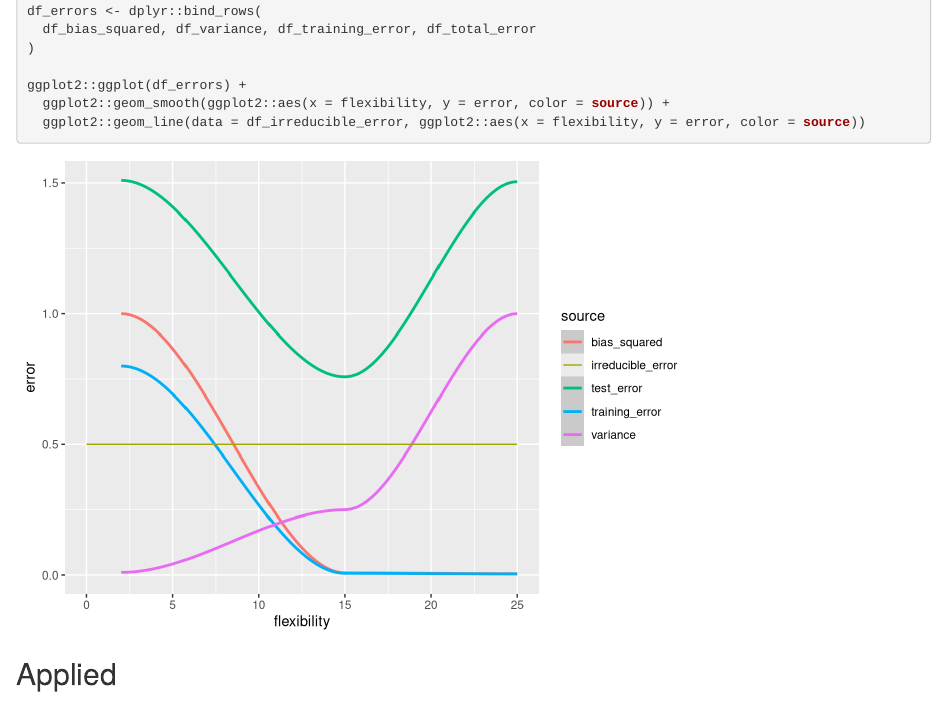
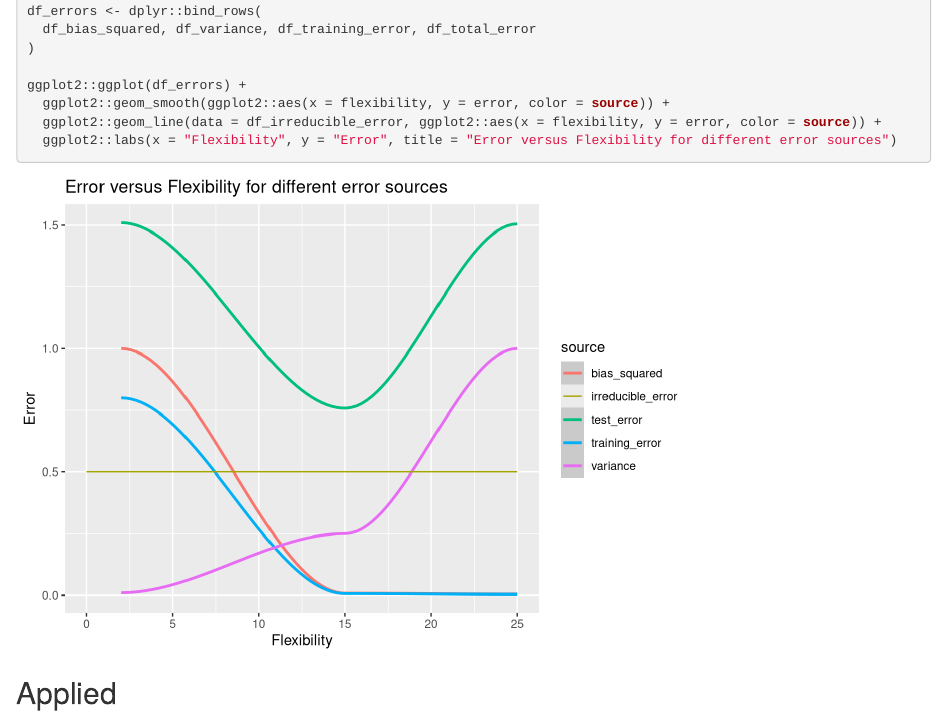
Before and after one commit to carlssonnp/r_env, an R Markdown document (isl/chapter_2/exercises.Rmd): the page in a window 1100 px wide, from 1800 px down. Rendered offline with R 4.5, knitr and Pandoc, with nearby package versions; some code elsewhere in the file could not run offline.

Commit message:
add title

````diff
--- a/isl/chapter_2/exercises.Rmd
+++ b/isl/chapter_2/exercises.Rmd
@@ -106,7 +106,8 @@ df_errors <- dplyr::bind_rows(
 
 ggplot2::ggplot(df_errors) +
   ggplot2::geom_smooth(ggplot2::aes(x = flexibility, y = error, color = source)) +
-  ggplot2::geom_line(data = df_irreducible_error, ggplot2::aes(x = flexibility, y = error, color = source))
+  ggplot2::geom_line(data = df_irreducible_error, ggplot2::aes(x = flexibility, y = error, color = source)) +
+  ggplot2::labs(x = "Flexibility", y = "Error", title = "Error versus Flexibility for different error sources")
 ```
 
 ## Applied
````
Also changed, not shown: isl/chapter_2/exercises.md, isl/chapter_2/figure/error_source_graph-1.png.
